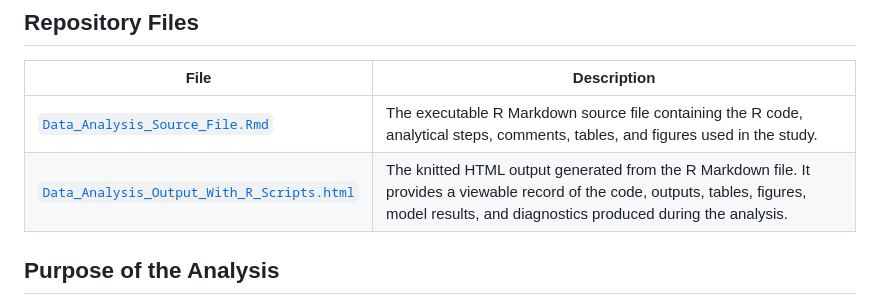
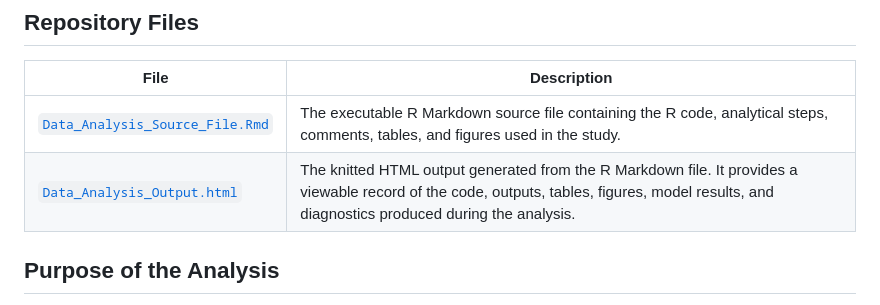
Before and after one commit to twt808/MIS_Thesis_Data_Analysis, a Markdown page: README.md, the part around the change. Drawn GitHub-style.

```diff
--- a/README.md
+++ b/README.md
@@ -20,7 +20,7 @@ The files are provided to improve the transparency, traceability, and reproducib
 | File | Description |
 |---|---|
 | [`Data_Analysis_Source_File.Rmd`](./Data_Analysis_Source.Rmd) | The executable R Markdown source file containing the R code, analytical steps, comments, tables, and figures used in the study. |
-| [`Data_Analysis_Output_With_R_Scripts.html`](./Data_Analysis_Output.html) | The knitted HTML output generated from the R Markdown file. It provides a viewable record of the code, outputs, tables, figures, model results, and diagnostics produced during the analysis. |
+| [`Data_Analysis_Output.html`](./Data_Analysis_Output.html) | The knitted HTML output generated from the R Markdown file. It provides a viewable record of the code, outputs, tables, figures, model results, and diagnostics produced during the analysis. |
 
 ## Purpose of the Analysis
 
```
